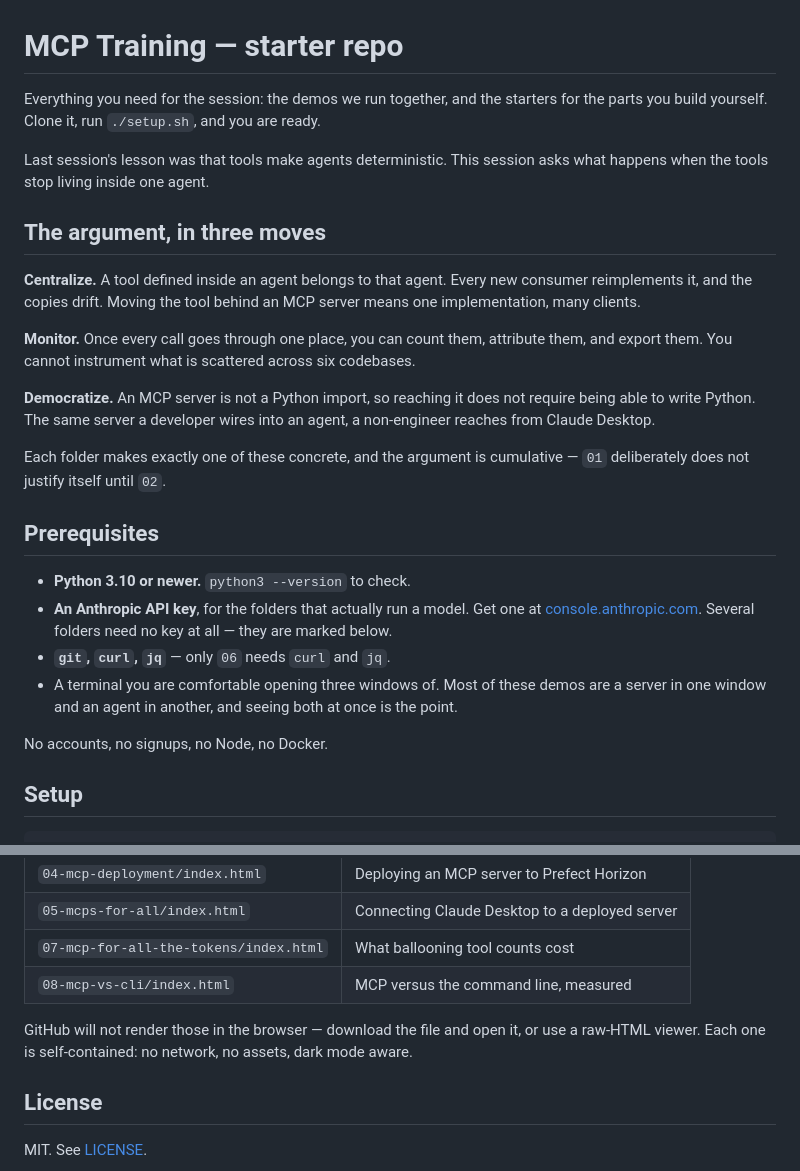
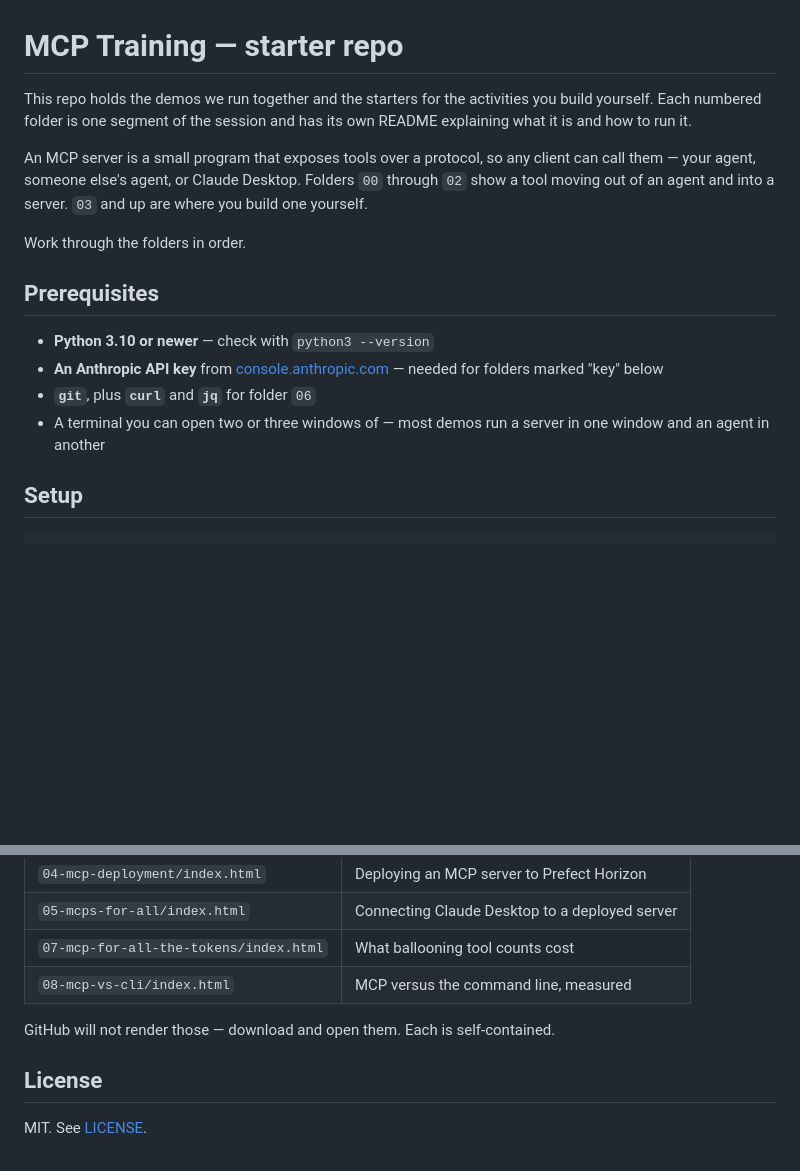
Before and after one commit to Overclock-Accelerator/digible-mcp-training-starter, a Markdown page: README.md, 2 parts joined by grey strips. Rendered like a GitHub page; blank space fills up the shorter version.

```diff
--- a/README.md
+++ b/README.md
@@ -1,40 +1,24 @@
 # MCP Training — starter repo
 
-Everything you need for the session: the demos we run together, and the starters
-for the parts you build yourself. Clone it, run `./setup.sh`, and you are ready.
+This repo holds the demos we run together and the starters for the activities
+you build yourself. Each numbered folder is one segment of the session and has
+its own README explaining what it is and how to run it.
 
-Last session's lesson was that tools make agents deterministic. This session asks
-what happens when the tools stop living inside one agent.
+An MCP server is a small program that exposes tools over a protocol, so any
+client can call them — your agent, someone else's agent, or Claude Desktop.
+Folders `00` through `02` show a tool moving out of an agent and into a server.
+`03` and up are where you build one yourself.
 
-## The argument, in three moves
-
-**Centralize.** A tool defined inside an agent belongs to that agent. Every new
-consumer reimplements it, and the copies drift. Moving the tool behind an MCP
-server means one implementation, many clients.
-
-**Monitor.** Once every call goes through one place, you can count them, attribute
-them, and export them. You cannot instrument what is scattered across six
-codebases.
-
-**Democratize.** An MCP server is not a Python import, so reaching it does not
-require being able to write Python. The same server a developer wires into an
-agent, a non-engineer reaches from Claude Desktop.
-
-Each folder makes exactly one of these concrete, and the argument is cumulative —
-`01` deliberately does not justify itself until `02`.
+Work through the folders in order.
 
 ## Prerequisites
 
-- **Python 3.10 or newer.** `python3 --version` to check.
-- **An Anthropic API key**, for the folders that actually run a model. Get one at
-  [console.anthropic.com](https://console.anthropic.com/). Several folders need
-  no key at all — they are marked below.
-- **`git`, `curl`, `jq`** — only `06` needs `curl` and `jq`.
-- A terminal you are comfortable opening three windows of. Most of these demos
-  are a server in one window and an agent in another, and seeing both at once is
-  the point.
-
-No accounts, no signups, no Node, no Docker.
+- **Python 3.10 or newer** — check with `python3 --version`
+- **An Anthropic API key** from [console.anthropic.com](https://console.anthropic.com/)
+  — needed for folders marked "key" below
+- **`git`**, plus **`curl`** and **`jq`** for folder `06`
+- A terminal you can open two or three windows of — most demos run a server in
+  one window and an agent in another
 
 ## Setup
 
@@ -132,9 +101,7 @@ code notes and they are meant to be projected:
 | `07-mcp-for-all-the-tokens/index.html` | What ballooning tool counts cost |
 | `08-mcp-vs-cli/index.html` | MCP versus the command line, measured |
 
-GitHub will not render those in the browser — download the file and open it, or
-use a raw-HTML viewer. Each one is self-contained: no network, no assets, dark
-mode aware.
+GitHub will not render those — download and open them. Each is self-contained.
 
 ## License
 
```
Also changed, not shown: other parts of README.md (+28 -43 lines).
